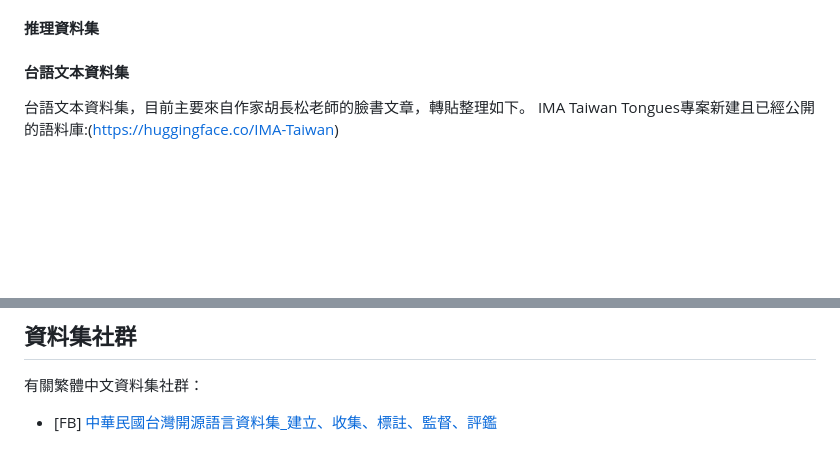
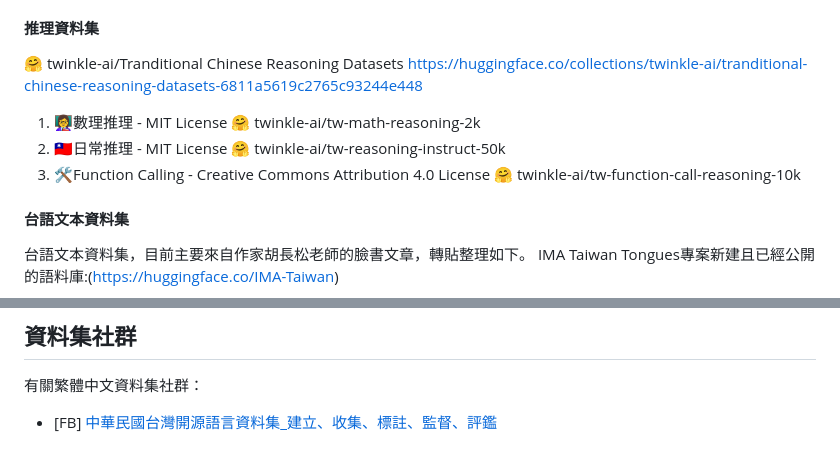
Before and after one commit to stuser/Awesome_TC_Datasets, a Markdown page: README.md, 2 parts joined by grey strips. GitHub-like rendering; blank space fills up the shorter version.

Commit message:
README.md updated from https://stackedit.io/

```diff
--- a/README.md
+++ b/README.md
@@ -16,7 +16,13 @@ Awesome Traditional Chinese Datasets:
 - iKala 開源 TMMLU+ 繁體中文 LLM 測試資料集:(https://huggingface.co/datasets/ikala/tmmluplus)
 
 #### 推理資料集
-
+🤗 twinkle-ai/Tranditional Chinese Reasoning Datasets https://huggingface.co/collections/twinkle-ai/tranditional-chinese-reasoning-datasets-6811a5619c2765c93244e448
+1. 👩‍🏫數理推理 - MIT License
+🤗 twinkle-ai/tw-math-reasoning-2k
+2. 🇹🇼日常推理 - MIT License
+🤗 twinkle-ai/tw-reasoning-instruct-50k
+3. 🛠Function Calling - Creative Commons Attribution 4.0 License
+🤗 twinkle-ai/tw-function-call-reasoning-10k
 
 #### 台語文本資料集
 台語文本資料集，目前主要來自作家胡長松老師的臉書文章，轉貼整理如下。
@@ -60,5 +66,5 @@ IMA Taiwan Tongues專案新建且已經公開的語料庫:(https://huggingface.c
 有關繁體中文資料集社群：
 - [FB] [中華民國台灣開源語言資料集_建立、收集、標註、監督、評鑑](https://www.facebook.com/groups/290103150640341/)
 <!--stackedit_data:
-eyJoaXN0b3J5IjpbLTE4NjAyNTk5NzNdfQ==
+eyJoaXN0b3J5IjpbLTU4MTk2NjEzOV19
 -->
```
